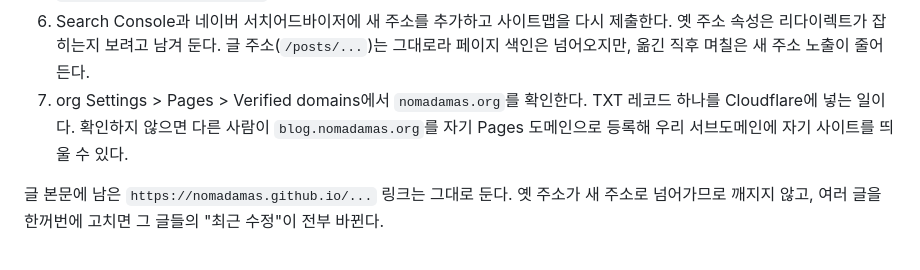
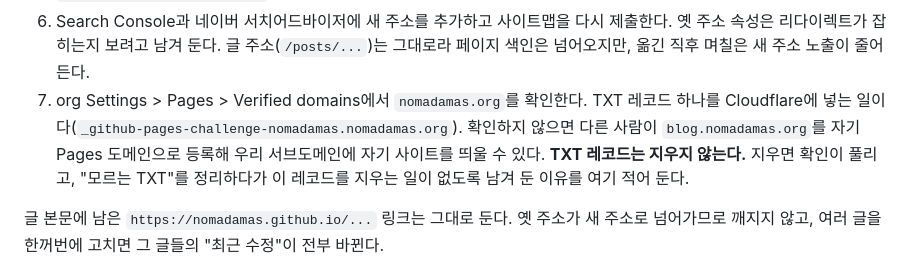
Before and after one commit to NomaDamas/nomadamas.github.io, a Markdown page: AGENTS.md, the part around the change. GitHub-like rendering.

Commit message:
docs(domain): 소유확인 TXT 레코드를 지우지 않는 이유를 적는다

```diff
--- a/AGENTS.md
+++ b/AGENTS.md
@@ -307,8 +307,10 @@ scripts/analytics-report.sh clarity 1         # Clarity 최근 1일
    옛 주소 속성은 리다이렉트가 잡히는지 보려고 남겨 둔다. 글 주소(`/posts/...`)는 그대로라
    페이지 색인은 넘어오지만, 옮긴 직후 며칠은 새 주소 노출이 줄어든다.
 7. org Settings > Pages > Verified domains에서 `nomadamas.org`를 확인한다. TXT 레코드 하나를
-   Cloudflare에 넣는 일이다. 확인하지 않으면 다른 사람이 `blog.nomadamas.org`를 자기 Pages
-   도메인으로 등록해 우리 서브도메인에 자기 사이트를 띄울 수 있다.
+   Cloudflare에 넣는 일이다(`_github-pages-challenge-nomadamas.nomadamas.org`). 확인하지 않으면
+   다른 사람이 `blog.nomadamas.org`를 자기 Pages 도메인으로 등록해 우리 서브도메인에 자기 사이트를
+   띄울 수 있다. **TXT 레코드는 지우지 않는다.** 지우면 확인이 풀리고, "모르는 TXT"를 정리하다가
+   이 레코드를 지우는 일이 없도록 남겨 둔 이유를 여기 적어 둔다.
 
 글 본문에 남은 `https://nomadamas.github.io/...` 링크는 그대로 둔다. 옛 주소가 새 주소로 넘어가므로
 깨지지 않고, 여러 글을 한꺼번에 고치면 그 글들의 "최근 수정"이 전부 바뀐다.
```
